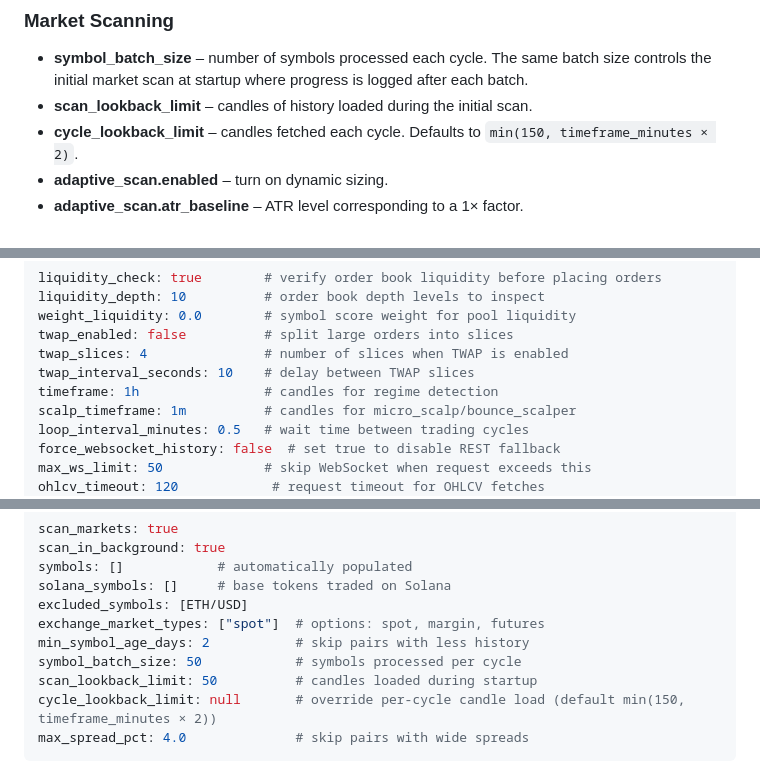
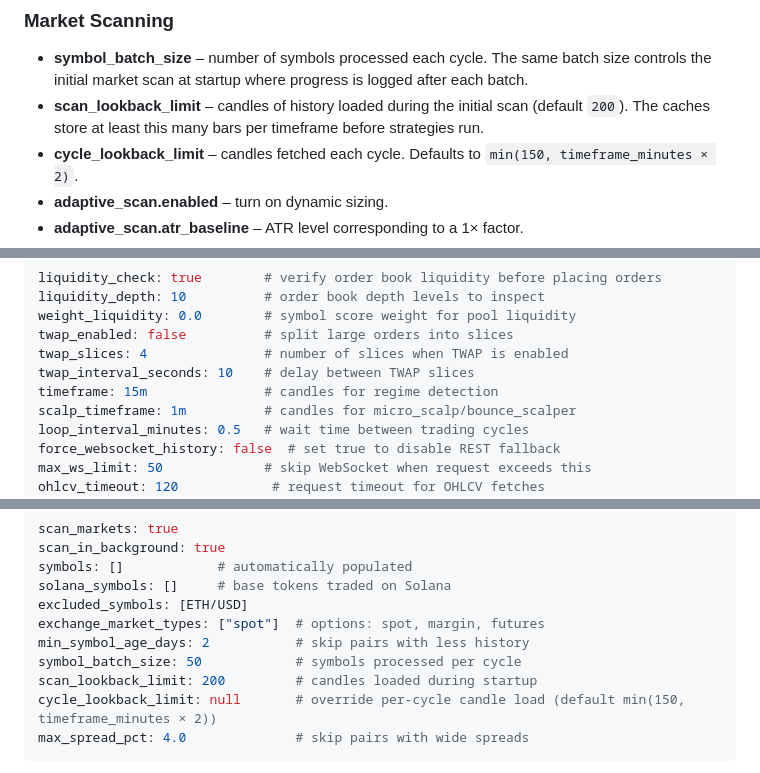
Before and after one commit to advancedAgritek-BB/coinTrader2.0, a Markdown page: README.md, 3 parts joined by grey strips. Drawn GitHub-style.

````diff
--- a/README.md
+++ b/README.md
@@ -238,7 +242,8 @@ The `crypto_bot/config.yaml` file holds the runtime settings for the bot. Below
 * **symbol_batch_size** – number of symbols processed each cycle.
   The same batch size controls the initial market scan at startup where
   progress is logged after each batch.
-* **scan_lookback_limit** – candles of history loaded during the initial scan.
+* **scan_lookback_limit** – candles of history loaded during the initial scan (default `200`).
+  The caches store at least this many bars per timeframe before strategies run.
 * **cycle_lookback_limit** – candles fetched each cycle. Defaults to
   `min(150, timeframe_minutes × 2)`.
 * **adaptive_scan.enabled** – turn on dynamic sizing.
@@ -553,7 +568,7 @@ weight_liquidity: 0.0        # symbol score weight for pool liquidity
 twap_enabled: false          # split large orders into slices
 twap_slices: 4               # number of slices when TWAP is enabled
 twap_interval_seconds: 10    # delay between TWAP slices
-timeframe: 1h                # candles for regime detection
+timeframe: 15m               # candles for regime detection
 scalp_timeframe: 1m          # candles for micro_scalp/bounce_scalper
 loop_interval_minutes: 0.5   # wait time between trading cycles
 force_websocket_history: false  # set true to disable REST fallback
@@ -720,7 +735,7 @@ excluded_symbols: [ETH/USD]
 exchange_market_types: ["spot"]  # options: spot, margin, futures
 min_symbol_age_days: 2           # skip pairs with less history
 symbol_batch_size: 50            # symbols processed per cycle
-scan_lookback_limit: 50          # candles loaded during startup
+scan_lookback_limit: 200         # candles loaded during startup
 cycle_lookback_limit: null       # override per-cycle candle load (default min(150, timeframe_minutes × 2))
 max_spread_pct: 4.0              # skip pairs with wide spreads
 ```
````
Also changed, not shown: other parts of README.md (+20 -6 lines).
